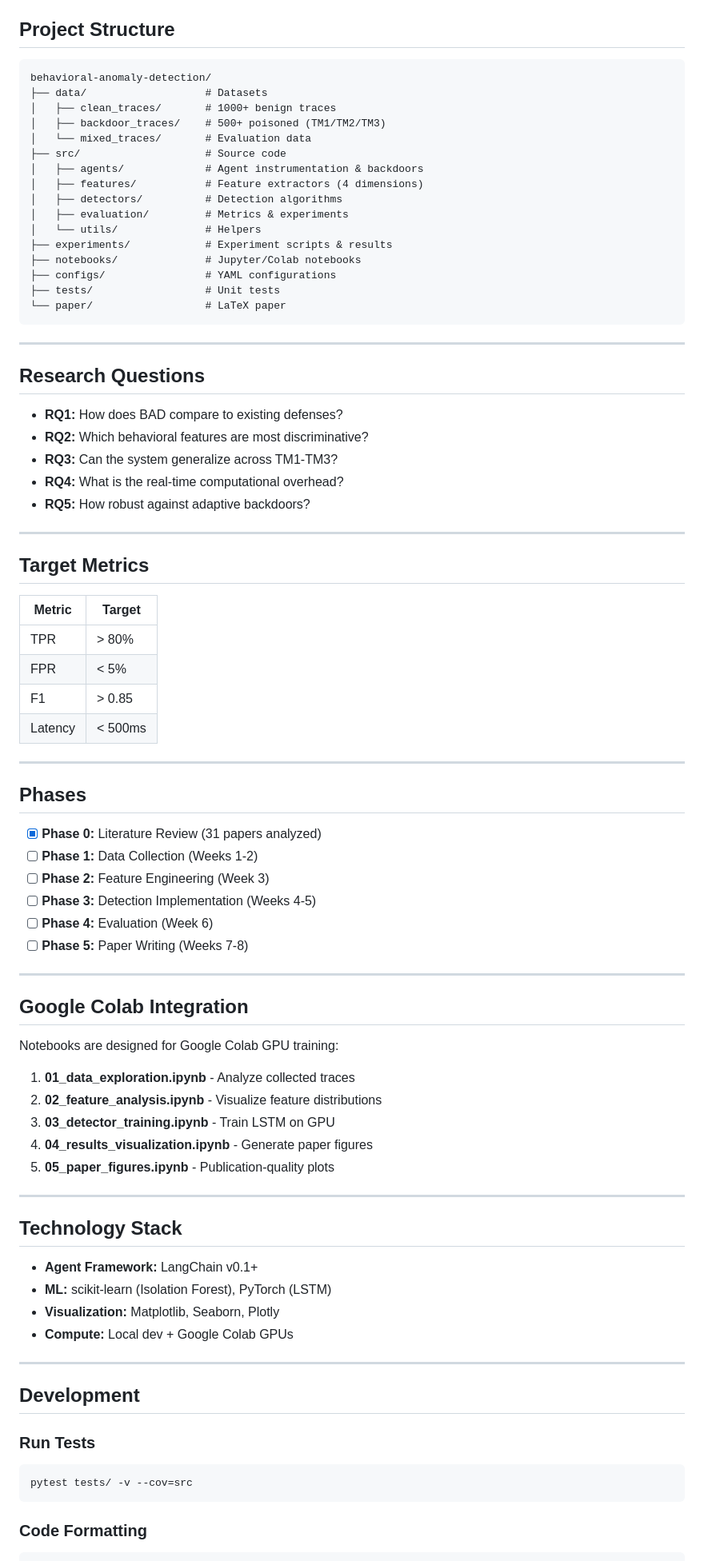
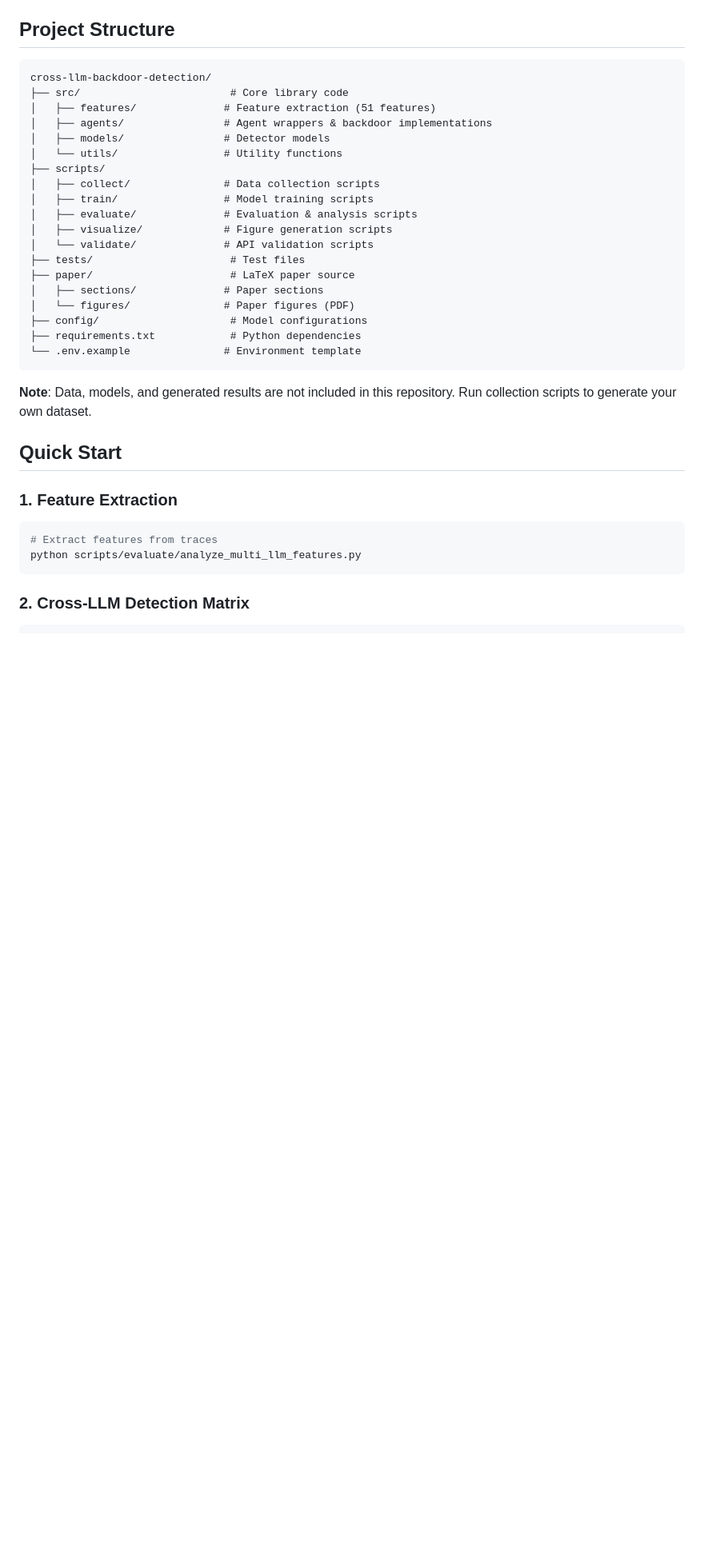
Before and after one commit to arunsanna/cross-llm-backdoor-detection, a Markdown page: README.md, the part around the change printed below. Shown: that part at 80% size. Rendered like a GitHub page; blank space fills up the shorter version.

````diff
--- a/README.md
+++ b/README.md
@@ -45,87 +58,39 @@ python src/agents/collect_traces.py --mode backdoor --threat-model TM1 --num-tra
 ## Project Structure
 
 ```
-behavioral-anomaly-detection/
-├── data/                   # Datasets
-│   ├── clean_traces/       # 1000+ benign traces
-│   ├── backdoor_traces/    # 500+ poisoned (TM1/TM2/TM3)
-│   └── mixed_traces/       # Evaluation data
-├── src/                    # Source code
-│   ├── agents/             # Agent instrumentation & backdoors
-│   ├── features/           # Feature extractors (4 dimensions)
-│   ├── detectors/          # Detection algorithms
-│   ├── evaluation/         # Metrics & experiments
-│   └── utils/              # Helpers
-├── experiments/            # Experiment scripts & results
-├── notebooks/              # Jupyter/Colab notebooks
-├── configs/                # YAML configurations
-├── tests/                  # Unit tests
-└── paper/                  # LaTeX paper
+cross-llm-backdoor-detection/
+├── src/                        # Core library code
+│   ├── features/              # Feature extraction (51 features)
+│   ├── agents/                # Agent wrappers & backdoor implementations
+│   ├── models/                # Detector models
+│   └── utils/                 # Utility functions
+├── scripts/
+│   ├── collect/               # Data collection scripts
+│   ├── train/                 # Model training scripts
+│   ├── evaluate/              # Evaluation & analysis scripts
+│   ├── visualize/             # Figure generation scripts
+│   └── validate/              # API validation scripts
+├── tests/                      # Test files
+├── paper/                      # LaTeX paper source
+│   ├── sections/              # Paper sections
+│   └── figures/               # Paper figures (PDF)
+├── config/                     # Model configurations
+├── requirements.txt            # Python dependencies
+└── .env.example               # Environment template
 ```
 
----
+**Note**: Data, models, and generated results are not included in this repository.
+Run collection scripts to generate your own dataset.
 
-## Research Questions
+## Quick Start
 
-- **RQ1:** How does BAD compare to existing defenses?
-- **RQ2:** Which behavioral features are most discriminative?
-- **RQ3:** Can the system generalize across TM1-TM3?
-- **RQ4:** What is the real-time computational overhead?
-- **RQ5:** How robust against adaptive backdoors?
-
----
-
-## Target Metrics
-
-| Metric | Target |
-|--------|--------|
-| TPR | > 80% |
-| FPR | < 5% |
-| F1 | > 0.85 |
-| Latency | < 500ms |
-
----
-
-## Phases
-
-- [x] **Phase 0:** Literature Review (31 papers analyzed)
-- [ ] **Phase 1:** Data Collection (Weeks 1-2)
-- [ ] **Phase 2:** Feature Engineering (Week 3)
-- [ ] **Phase 3:** Detection Implementation (Weeks 4-5)
-- [ ] **Phase 4:** Evaluation (Week 6)
-- [ ] **Phase 5:** Paper Writing (Weeks 7-8)
-
----
-
-## Google Colab Integration
-
-Notebooks are designed for Google Colab GPU training:
-
-1. **01_data_exploration.ipynb** - Analyze collected traces
-2. **02_feature_analysis.ipynb** - Visualize feature distributions
-3. **03_detector_training.ipynb** - Train LSTM on GPU
-4. **04_results_visualization.ipynb** - Generate paper figures
-5. **05_paper_figures.ipynb** - Publication-quality plots
-
----
-
-## Technology Stack
-
-- **Agent Framework:** LangChain v0.1+
-- **ML:** scikit-learn (Isolation Forest), PyTorch (LSTM)
-- **Visualization:** Matplotlib, Seaborn, Plotly
-- **Compute:** Local dev + Google Colab GPUs
-
----
-
-## Development
-
-### Run Tests
+### 1. Feature Extraction
 
 ```bash
-pytest tests/ -v --cov=src
+# Extract features from traces
+python scripts/evaluate/analyze_multi_llm_features.py
 ```
 
-### Code Formatting
+### 2. Cross-LLM Detection Matrix
 
 ```bash
````
Also changed, not shown: other parts of README.md (+99 -53 lines).
